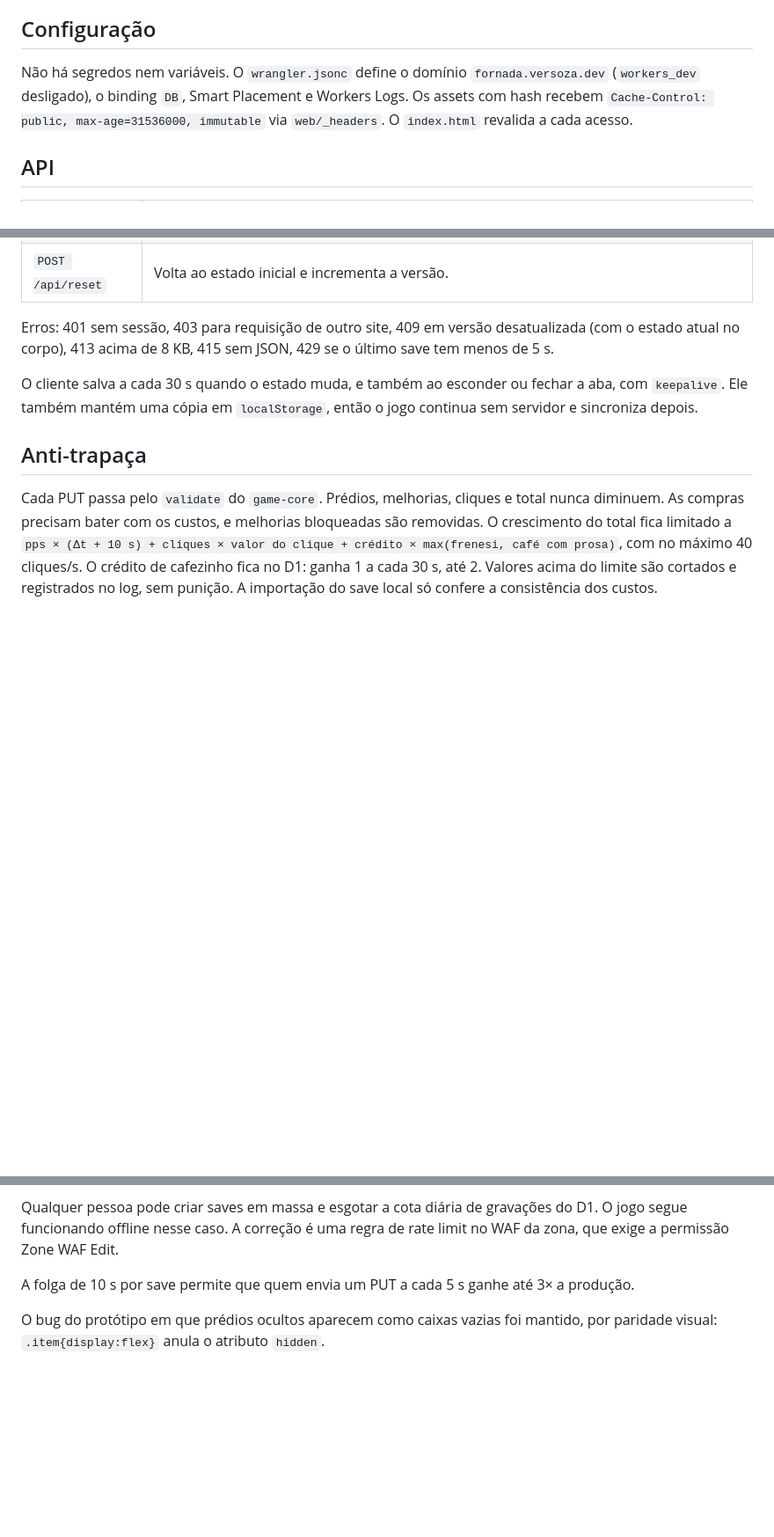
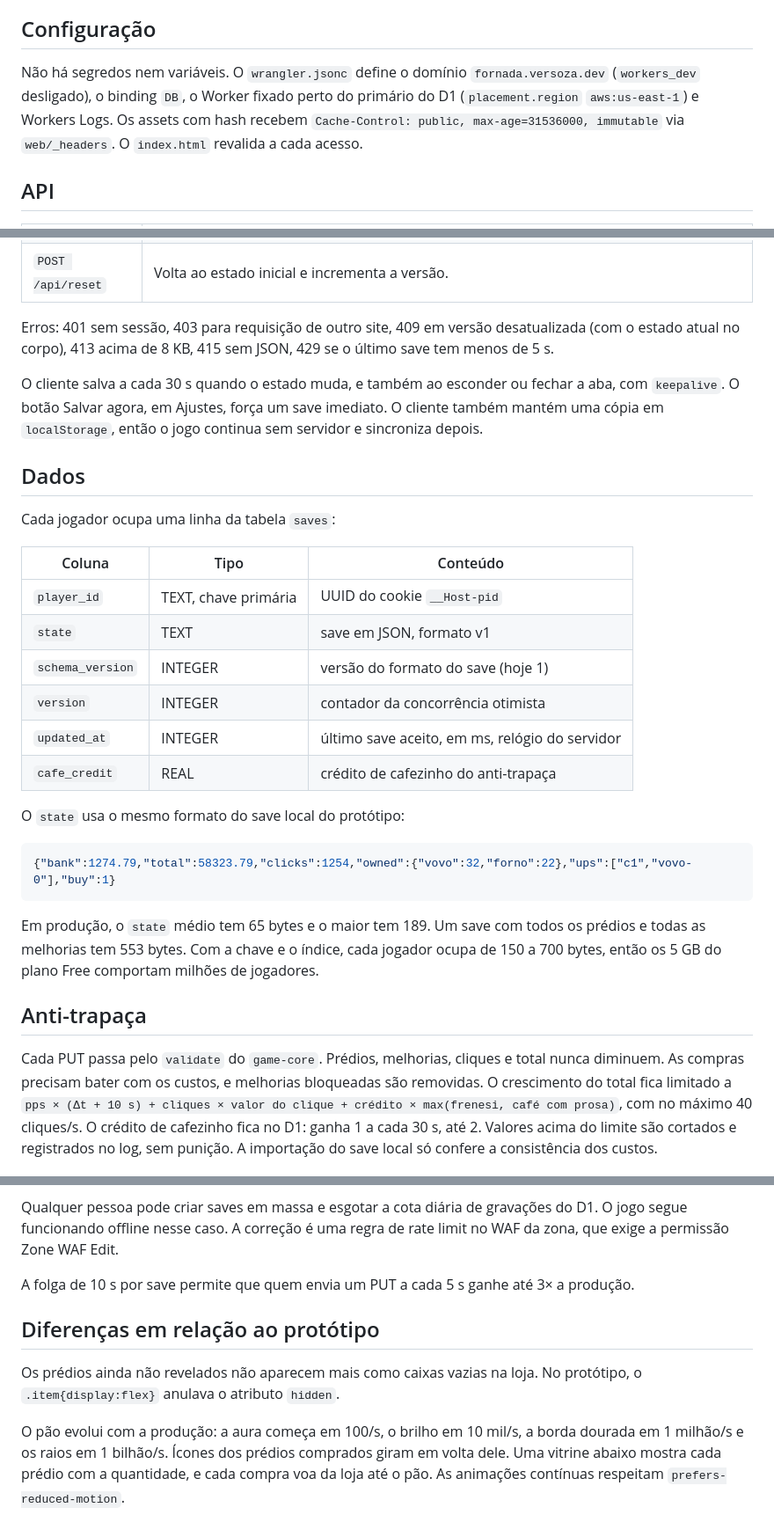
Before and after one commit to dversoza/fornada, a Markdown page: README.md, 3 parts joined by grey strips. Shown at 88% size. Drawn GitHub-style; blank space fills up the shorter version.

Commit message:
docs: document data model, placement and effects

````diff
--- a/README.md
+++ b/README.md
@@ -58,7 +58,7 @@ O token da Cloudflare precisa de D1 Edit, Workers Scripts Edit e, na zona versoz
 
 ## Configuração
 
-Não há segredos nem variáveis. O `wrangler.jsonc` define o domínio `fornada.versoza.dev` (`workers_dev` desligado), o binding `DB`, Smart Placement e Workers Logs. Os assets com hash recebem `Cache-Control: public, max-age=31536000, immutable` via `web/_headers`. O `index.html` revalida a cada acesso.
+Não há segredos nem variáveis. O `wrangler.jsonc` define o domínio `fornada.versoza.dev` (`workers_dev` desligado), o binding `DB`, o Worker fixado perto do primário do D1 (`placement.region` `aws:us-east-1`) e Workers Logs. Os assets com hash recebem `Cache-Control: public, max-age=31536000, immutable` via `web/_headers`. O `index.html` revalida a cada acesso.
 
 ## API
 
@@ -70,7 +70,28 @@ Não há segredos nem variáveis. O `wrangler.jsonc` define o domínio `fornada.
 
 Erros: 401 sem sessão, 403 para requisição de outro site, 409 em versão desatualizada (com o estado atual no corpo), 413 acima de 8 KB, 415 sem JSON, 429 se o último save tem menos de 5 s.
 
-O cliente salva a cada 30 s quando o estado muda, e também ao esconder ou fechar a aba, com `keepalive`. Ele também mantém uma cópia em `localStorage`, então o jogo continua sem servidor e sincroniza depois.
+O cliente salva a cada 30 s quando o estado muda, e também ao esconder ou fechar a aba, com `keepalive`. O botão Salvar agora, em Ajustes, força um save imediato. O cliente também mantém uma cópia em `localStorage`, então o jogo continua sem servidor e sincroniza depois.
+
+## Dados
+
+Cada jogador ocupa uma linha da tabela `saves`:
+
+| Coluna | Tipo | Conteúdo |
+|---|---|---|
+| `player_id` | TEXT, chave primária | UUID do cookie `__Host-pid` |
+| `state` | TEXT | save em JSON, formato v1 |
+| `schema_version` | INTEGER | versão do formato do save (hoje 1) |
+| `version` | INTEGER | contador da concorrência otimista |
+| `updated_at` | INTEGER | último save aceito, em ms, relógio do servidor |
+| `cafe_credit` | REAL | crédito de cafezinho do anti-trapaça |
+
+O `state` usa o mesmo formato do save local do protótipo:
+
+```json
+{"bank":1274.79,"total":58323.79,"clicks":1254,"owned":{"vovo":32,"forno":22},"ups":["c1","vovo-0"],"buy":1}
+```
+
+Em produção, o `state` médio tem 65 bytes e o maior tem 189. Um save com todos os prédios e todas as melhorias tem 553 bytes. Com a chave e o índice, cada jogador ocupa de 150 a 700 bytes, então os 5 GB do plano Free comportam milhões de jogadores.
 
 ## Anti-trapaça
 
@@ -107,4 +128,8 @@ Qualquer pessoa pode criar saves em massa e esgotar a cota diária de gravaçõe
 
 A folga de 10 s por save permite que quem envia um PUT a cada 5 s ganhe até 3× a produção.
 
-O bug do protótipo em que prédios ocultos aparecem como caixas vazias foi mantido, por paridade visual: `.item{display:flex}` anula o atributo `hidden`.
+## Diferenças em relação ao protótipo
+
+Os prédios ainda não revelados não aparecem mais como caixas vazias na loja. No protótipo, o `.item{display:flex}` anulava o atributo `hidden`.
+
+O pão evolui com a produção: a aura começa em 100/s, o brilho em 10 mil/s, a borda dourada em 1 milhão/s e os raios em 1 bilhão/s. Ícones dos prédios comprados giram em volta dele. Uma vitrine abaixo mostra cada prédio com a quantidade, e cada compra voa da loja até o pão. As animações contínuas respeitam `prefers-reduced-motion`.
````
Also changed, not shown: other parts of README.md (+1 -1 lines).
